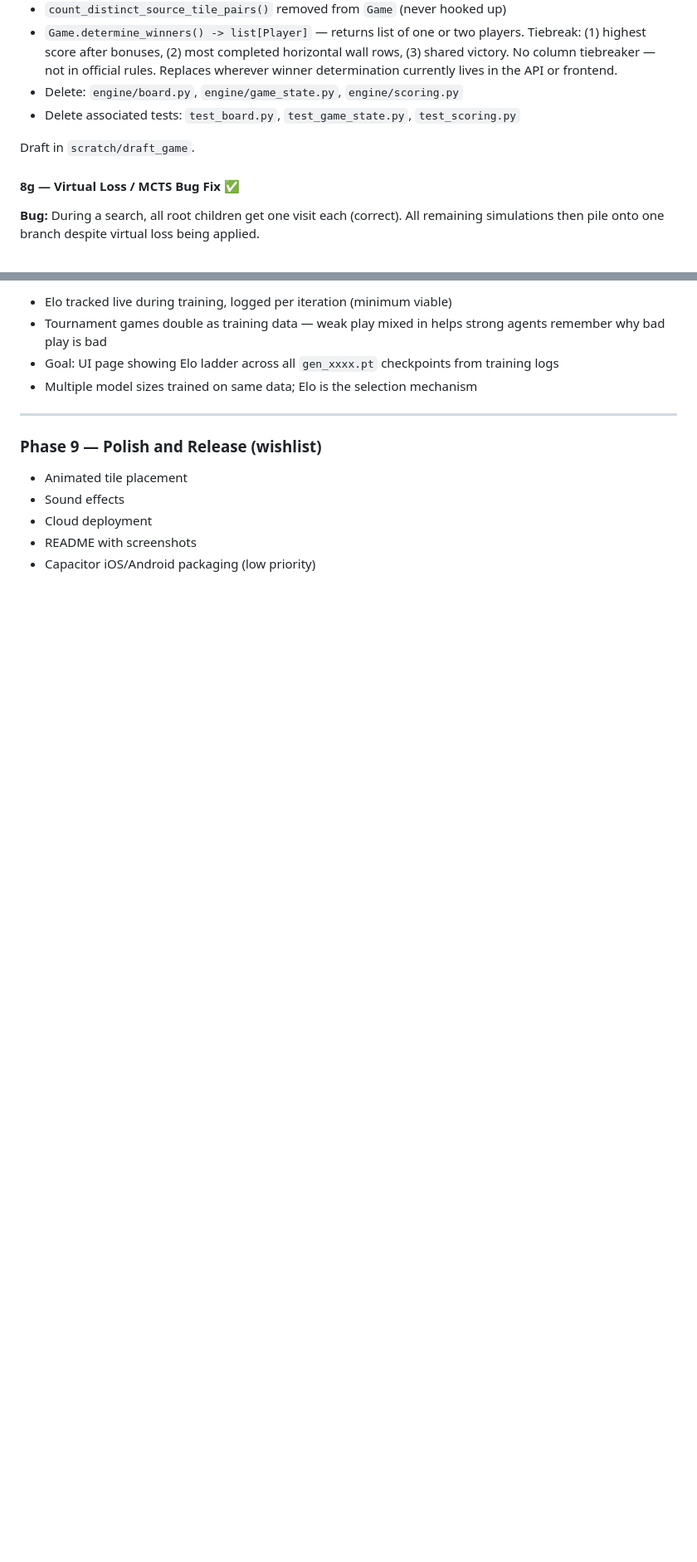
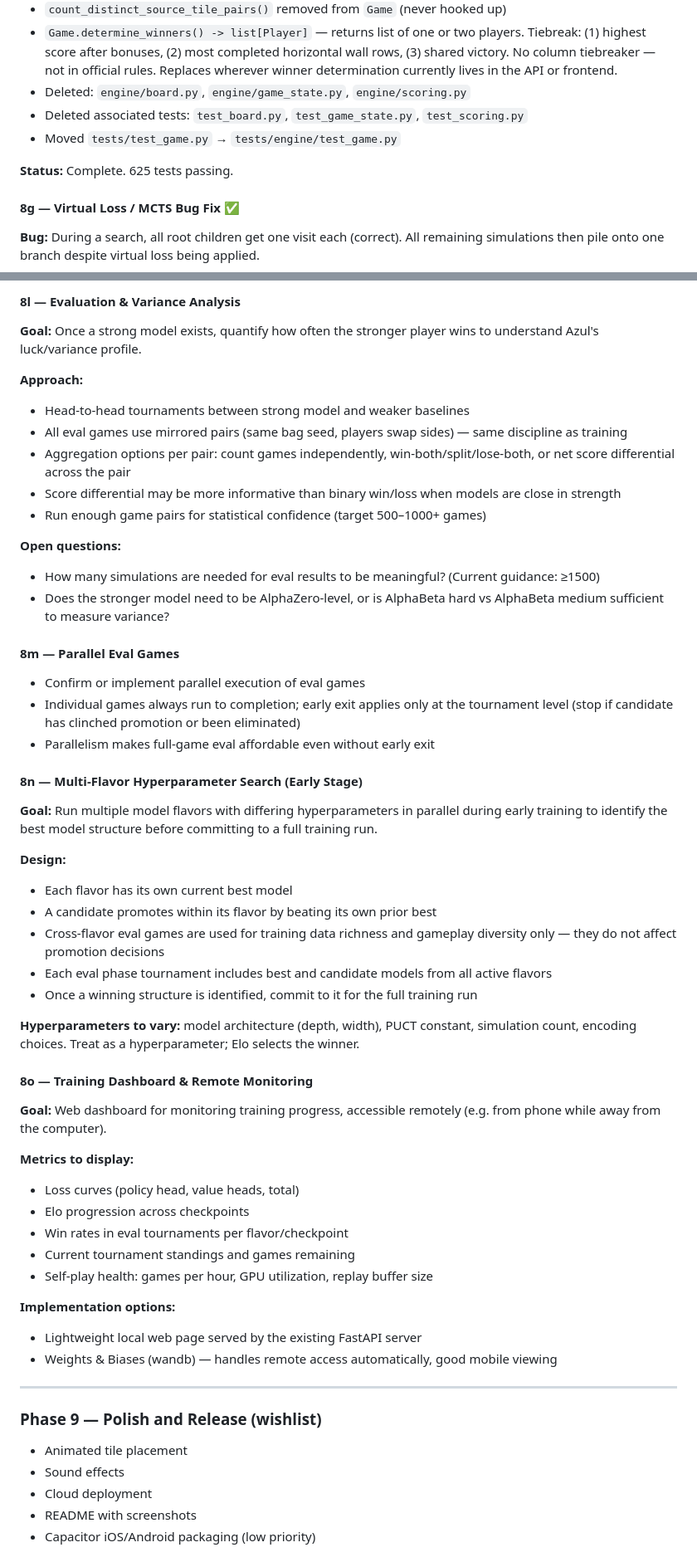
Before and after one commit to jhgravelle/azul-alphazero, a Markdown page: docs/project_plan.md, 2 parts joined by grey strips. Shown at 83% size. GitHub-like rendering; blank space fills up the shorter version.

```diff
--- a/docs/project_plan.md
+++ b/docs/project_plan.md
@@ -135,10 +164,11 @@ Key changes:
 - `_handle_round_end()` in `api/main.py` returns `(round_ended: bool, game_ended: bool)`
 - `count_distinct_source_tile_pairs()` removed from `Game` (never hooked up)
 - `Game.determine_winners() -> list[Player]` — returns list of one or two players. Tiebreak: (1) highest score after bonuses, (2) most completed horizontal wall rows, (3) shared victory. No column tiebreaker — not in official rules. Replaces wherever winner determination currently lives in the API or frontend.
-- Delete: `engine/board.py`, `engine/game_state.py`, `engine/scoring.py`
-- Delete associated tests: `test_board.py`, `test_game_state.py`, `test_scoring.py`
+- Deleted: `engine/board.py`, `engine/game_state.py`, `engine/scoring.py`
+- Deleted associated tests: `test_board.py`, `test_game_state.py`, `test_scoring.py`
+- Moved `tests/test_game.py` → `tests/engine/test_game.py`
 
-Draft in `scratch/draft_game`.
+**Status:** Complete. 625 tests passing.
 
 #### 8g — Virtual Loss / MCTS Bug Fix ✅
 
@@ -319,8 +361,52 @@ Loss weights (`--diff-only`): `value_diff` only.
 
-- Elo tracked live during training, logged per iteration (minimum viable)
-- Tournament games double as training data — weak play mixed in helps strong agents remember why bad play is bad
-- Goal: UI page showing Elo ladder across all `gen_xxxx.pt` checkpoints from training logs
-- Multiple model sizes trained on same data; Elo is the selection mechanism
+#### 8l — Evaluation & Variance Analysis
+
+**Goal:** Once a strong model exists, quantify how often the stronger player wins to understand Azul's luck/variance profile.
+
+**Approach:**
+- Head-to-head tournaments between strong model and weaker baselines
+- All eval games use mirrored pairs (same bag seed, players swap sides) — same discipline as training
+- Aggregation options per pair: count games independently, win-both/split/lose-both, or net score differential across the pair
+- Score differential may be more informative than binary win/loss when models are close in strength
+- Run enough game pairs for statistical confidence (target 500–1000+ games)
+
+**Open questions:**
+- How many simulations are needed for eval results to be meaningful? (Current guidance: ≥1500)
+- Does the stronger model need to be AlphaZero-level, or is AlphaBeta hard vs AlphaBeta medium sufficient to measure variance?
+
+#### 8m — Parallel Eval Games
+
+- Confirm or implement parallel execution of eval games
+- Individual games always run to completion; early exit applies only at the tournament level (stop if candidate has clinched promotion or been eliminated)
+- Parallelism makes full-game eval affordable even without early exit
+
+#### 8n — Multi-Flavor Hyperparameter Search (Early Stage)
+
+**Goal:** Run multiple model flavors with differing hyperparameters in parallel during early training to identify the best model structure before committing to a full training run.
+
+**Design:**
+- Each flavor has its own current best model
+- A candidate promotes within its flavor by beating its own prior best
+- Cross-flavor eval games are used for training data richness and gameplay diversity only — they do not affect promotion decisions
+- Each eval phase tournament includes best and candidate models from all active flavors
+- Once a winning structure is identified, commit to it for the full training run
+
+**Hyperparameters to vary:** model architecture (depth, width), PUCT constant, simulation count, encoding choices. Treat as a hyperparameter; Elo selects the winner.
+
+#### 8o — Training Dashboard & Remote Monitoring
+
+**Goal:** Web dashboard for monitoring training progress, accessible remotely (e.g. from phone while away from the computer).
+
+**Metrics to display:**
+- Loss curves (policy head, value heads, total)
+- Elo progression across checkpoints
+- Win rates in eval tournaments per flavor/checkpoint
+- Current tournament standings and games remaining
+- Self-play health: games per hour, GPU utilization, replay buffer size
+
+**Implementation options:**
+- Lightweight local web page served by the existing FastAPI server
+- Weights & Biases (wandb) — handles remote access automatically, good mobile viewing
 
 ---
 
```
Also changed, not shown: other parts of docs/project_plan.md (+146 -112 lines).
